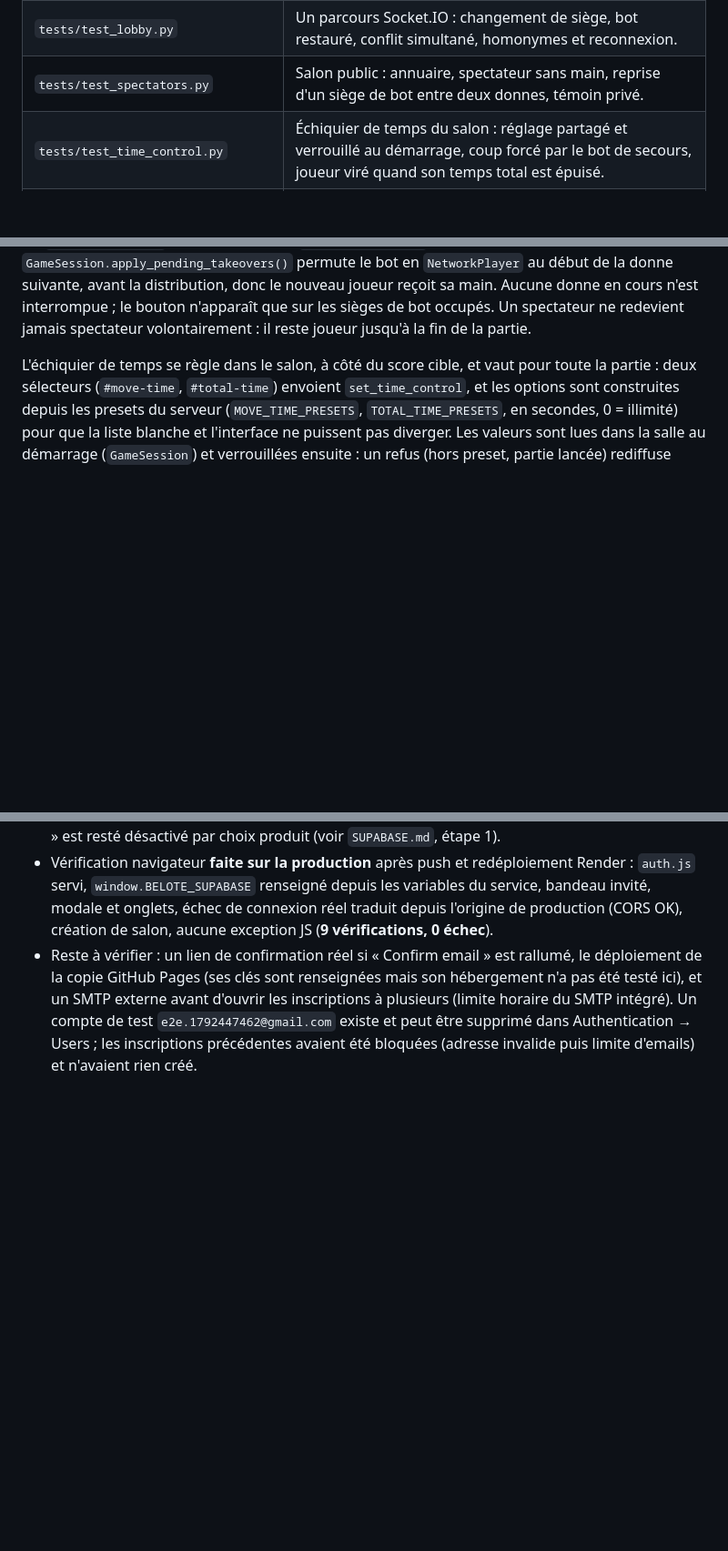
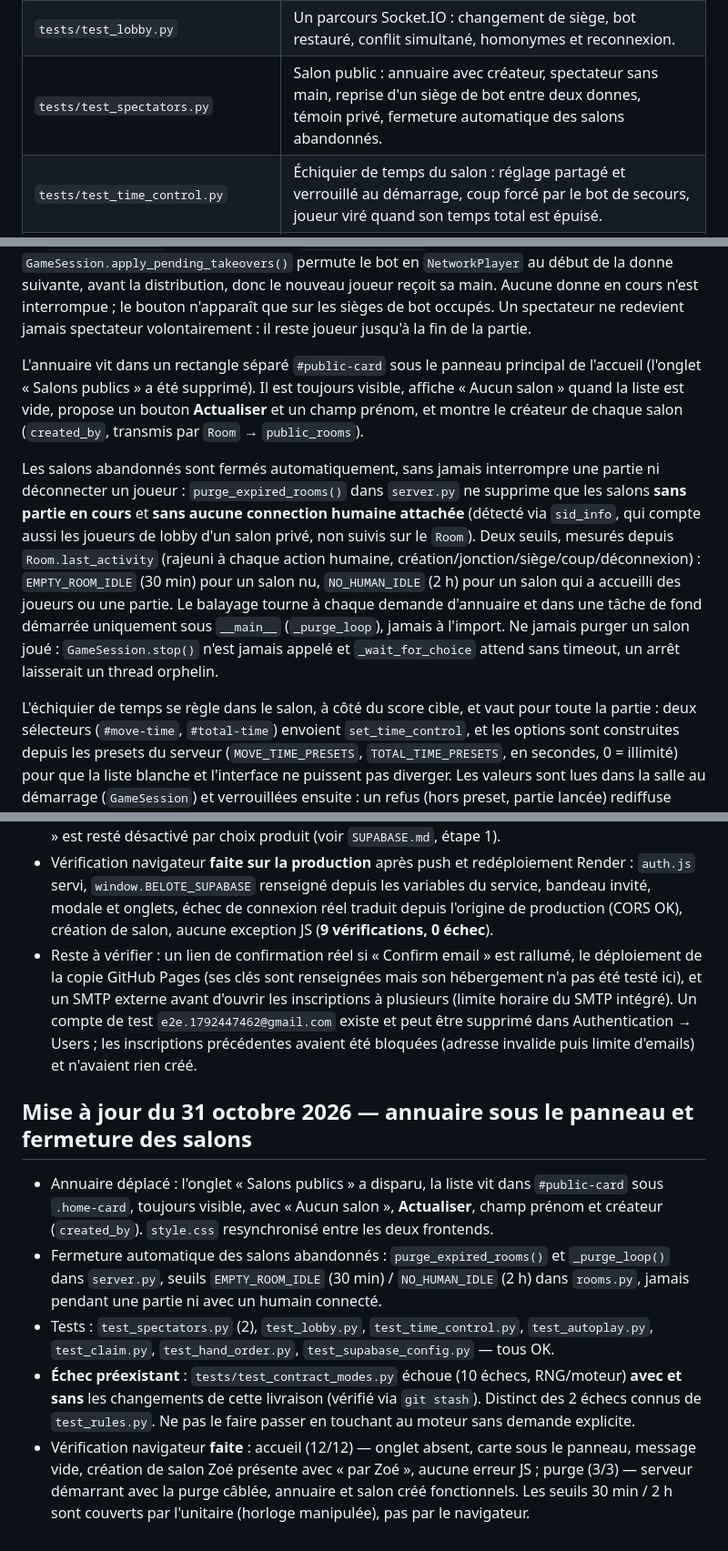
Before and after one commit to zachariegarniercuchet/belote_coinchee, a Markdown page: AGENTS.md, 3 parts joined by grey strips. Shown at 91% size. Drawn GitHub-style; blank space fills up the shorter version.

Commit message:
docs: record public directory card, room auto-close and pre-existing contract-modes failure

```diff
--- a/AGENTS.md
+++ b/AGENTS.md
@@ -89,7 +89,7 @@ gestionnaire de paquets JavaScript ni d'étape de compilation du frontend.
 | `tests/test_brooklyn.py` | Stratégie de David, enchères de partenariat v2 et parties légales identiques console/web. |
 | `benchmarks/bots.py`, `benchmarks/README.md` | Comparaison reproductible des bots via le moteur web, calibration des contrats et diagnostic des entames à l'atout, sans toucher au serveur actif. |
 | `tests/test_lobby.py` | Un parcours Socket.IO : changement de siège, bot restauré, conflit simultané, homonymes et reconnexion. |
-| `tests/test_spectators.py` | Salon public : annuaire, spectateur sans main, reprise d'un siège de bot entre deux donnes, témoin privé. |
+| `tests/test_spectators.py` | Salon public : annuaire avec créateur, spectateur sans main, reprise d'un siège de bot entre deux donnes, témoin privé, fermeture automatique des salons abandonnés. |
 | `tests/test_time_control.py` | Échiquier de temps du salon : réglage partagé et verrouillé au démarrage, coup forcé par le bot de secours, joueur viré quand son temps total est épuisé. |
 | `tests/test_supabase_config.py` | Injection des clés Supabase dans la page, repli invité sans configuration et service de `auth.js`. |
 | `requirements.txt` | Dépendances web : Flask, Flask-SocketIO et qrcode avec Pillow. |
@@ -366,6 +366,26 @@ tous, et `GameSession.apply_pending_takeovers()` permute le bot en
 nouveau joueur reçoit sa main. Aucune donne en cours n'est interrompue ; le
 bouton n'apparaît que sur les sièges de bot occupés. Un spectateur ne redevient
 jamais spectateur volontairement : il reste joueur jusqu'à la fin de la partie.
+
+L'annuaire vit dans un rectangle séparé `#public-card` sous le panneau
+principal de l'accueil (l'onglet « Salons publics » a été supprimé). Il est
+toujours visible, affiche « Aucun salon » quand la liste est vide, propose un
+bouton **Actualiser** et un champ prénom, et montre le créateur de chaque
+salon (`created_by`, transmis par `Room` → `public_rooms`).
+
+Les salons abandonnés sont fermés automatiquement, sans jamais interrompre une
+partie ni déconnecter un joueur : `purge_expired_rooms()` dans `server.py`
+ne supprime que les salons **sans partie en cours** et **sans aucune
+connection humaine attachée** (détecté via `sid_info`, qui compte aussi les
+joueurs de lobby d'un salon privé, non suivis sur le `Room`). Deux seuils,
+mesurés depuis `Room.last_activity` (rajeuni à chaque action humaine,
+création/jonction/siège/coup/déconnexion) : `EMPTY_ROOM_IDLE` (30 min) pour un
+salon nu, `NO_HUMAN_IDLE` (2 h) pour un salon qui a accueilli des joueurs ou
+une partie. Le balayage tourne à chaque demande d'annuaire et dans une tâche
+de fond démarrée uniquement sous `__main__` (`_purge_loop`), jamais à
+l'import. Ne jamais purger un salon joué : `GameSession.stop()` n'est jamais
+appelé et `_wait_for_choice` attend sans timeout, un arrêt laisserait un
+thread orphelin.
 
 L'échiquier de temps se règle dans le salon, à côté du score cible, et vaut
 pour toute la partie : deux sélecteurs (`#move-time`, `#total-time`) envoient
@@ -669,3 +689,26 @@ vérifie deux donnes passées, le donneur suivant, les phases, scores et états
   Un compte de test `e2e.1792447462@gmail.com` existe et peut être supprimé
   dans Authentication → Users ; les inscriptions précédentes avaient été
   bloquées (adresse invalide puis limite d'emails) et n'avaient rien créé.
+
+## Mise à jour du 31 octobre 2026 — annuaire sous le panneau et fermeture des salons
+
+- Annuaire déplacé : l'onglet « Salons publics » a disparu, la liste vit
+  dans `#public-card` sous `.home-card`, toujours visible, avec « Aucun
+  salon », **Actualiser**, champ prénom et créateur (`created_by`).
+  `style.css` resynchronisé entre les deux frontends.
+- Fermeture automatique des salons abandonnés : `purge_expired_rooms()` et
+  `_purge_loop()` dans `server.py`, seuils `EMPTY_ROOM_IDLE` (30 min) /
+  `NO_HUMAN_IDLE` (2 h) dans `rooms.py`, jamais pendant une partie ni avec
+  un humain connecté.
+- Tests : `test_spectators.py` (2), `test_lobby.py`, `test_time_control.py`,
+  `test_autoplay.py`, `test_claim.py`, `test_hand_order.py`,
+  `test_supabase_config.py` — tous OK.
+- **Échec préexistant** : `tests/test_contract_modes.py` échoue (10
+  échecs, RNG/moteur) **avec et sans** les changements de cette livraison
+  (vérifié via `git stash`). Distinct des 2 échecs connus de `test_rules.py`.
+  Ne pas le faire passer en touchant au moteur sans demande explicite.
+- Vérification navigateur **faite** : accueil (12/12) — onglet absent,
+  carte sous le panneau, message vide, création de salon Zoé présente avec
+  « par Zoé », aucune erreur JS ; purge (3/3) — serveur démarrant avec la
+  purge câblée, annuaire et salon créé fonctionnels. Les seuils 30 min / 2 h
+  sont couverts par l'unitaire (horloge manipulée), pas par le navigateur.
```
